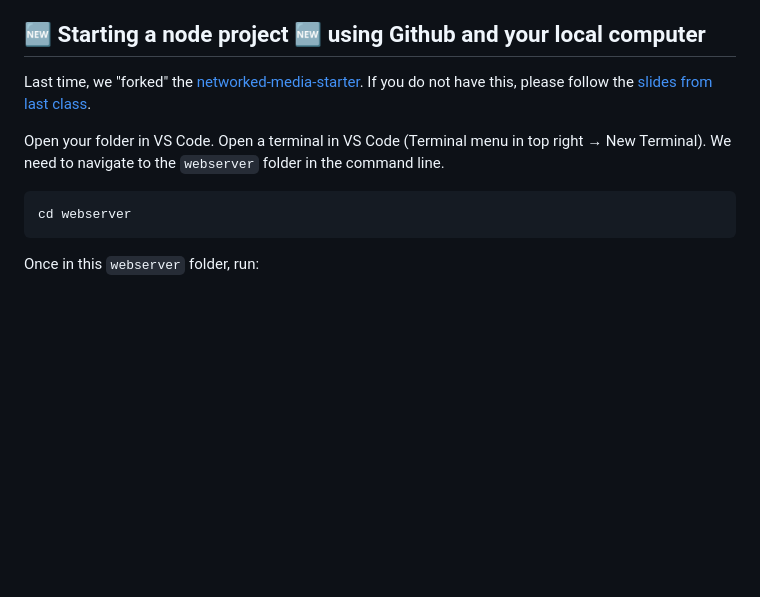
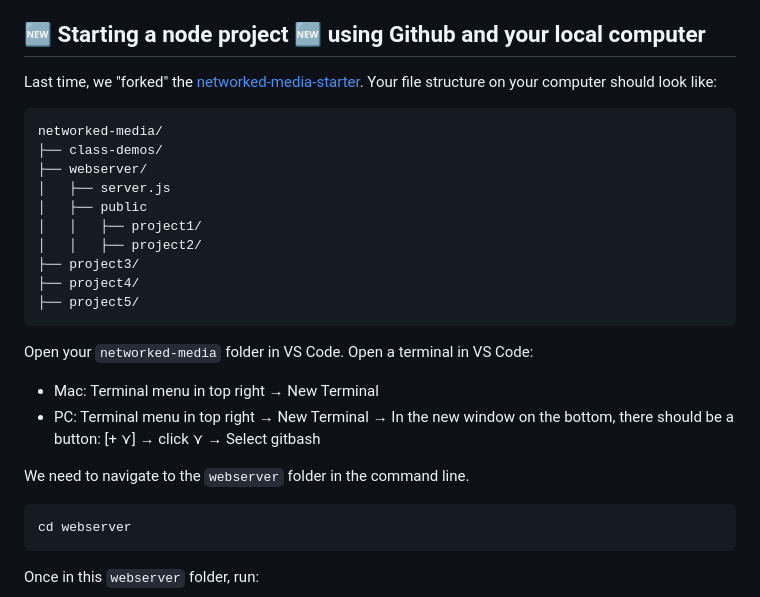
Before and after one commit to samheckle/networked-media-sp-26, a Markdown page: class-notes/class4/readme.md, the part around the change. Rendered like a GitHub page; blank space fills up the shorter version.

````diff
--- a/class-notes/class4/readme.md
+++ b/class-notes/class4/readme.md
@@ -152,9 +152,27 @@ _Try out #2: Create a simple file called `script.js`, which just contains a `con
 
 ## 🆕 Starting a node project 🆕 using Github and your local computer
 
-Last time, we "forked" the [networked-media-starter](https://github.com/samheckle/networked-media-starter). If you do not have this, please follow the [slides from last class](https://docs.google.com/presentation/d/1ZGrevQwZkxBoFxH8uHjCjdZpVPFPg74YFdVmICGHveE/edit?slide=id.g2b3404169b8_0_30#slide=id.g2b3404169b8_0_30).
+Last time, we "forked" the [networked-media-starter](https://github.com/samheckle/networked-media-starter). Your file structure on your computer should look like:
 
-Open your folder in VS Code. Open a terminal in VS Code (Terminal menu in top right → New Terminal). We need to navigate to the `webserver` folder in the command line.
+```
+networked-media/
+├── class-demos/
+├── webserver/
+│   ├── server.js
+│   ├── public
+│   │   ├── project1/
+│   │   ├── project2/
+├── project3/
+├── project4/
+├── project5/
+```
+
+Open your `networked-media` folder in VS Code. Open a terminal in VS Code:
+
+- Mac: Terminal menu in top right → New Terminal
+- PC: Terminal menu in top right → New Terminal → In the new window on the bottom, there should be a button: [+ ⋎] → click ⋎ → Select gitbash
+
+We need to navigate to the `webserver` folder in the command line.
 
 ```sh
 cd webserver
````
